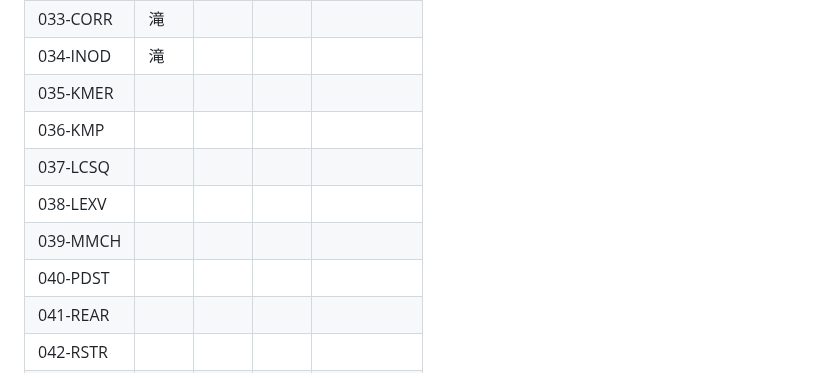
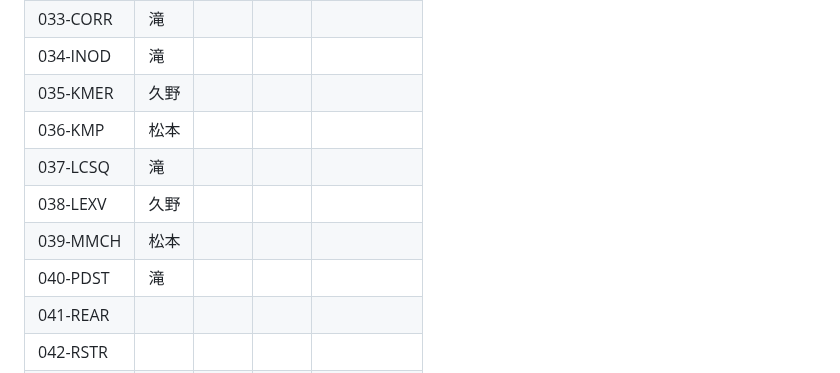
Before and after one commit to larc-tsukuba/Rosalind, a Markdown page: README.md, the part around the change. Drawn GitHub-style.

Commit message:
Add names

```diff
--- a/README.md
+++ b/README.md
@@ -43,12 +43,12 @@ https://rosalind.info/problems/list-view/
 | 032-CAT  | 松本 |      |      |            |
 | 033-CORR | 滝   |      |      |            |
 | 034-INOD | 滝   |      |      |            |
-| 035-KMER |      |      |      |            |
-| 036-KMP  |      |      |      |            |
-| 037-LCSQ |      |      |      |            |
-| 038-LEXV |      |      |      |            |
-| 039-MMCH |      |      |      |            |
-| 040-PDST |      |      |      |            |
+| 035-KMER | 久野 |      |      |            |
+| 036-KMP  | 松本 |      |      |            |
+| 037-LCSQ | 滝   |      |      |            |
+| 038-LEXV | 久野 |      |      |            |
+| 039-MMCH | 松本 |      |      |            |
+| 040-PDST | 滝   |      |      |            |
 | 041-REAR |      |      |      |            |
 | 042-RSTR |      |      |      |            |
 | 043-SSET |      |      |      |            |
```
